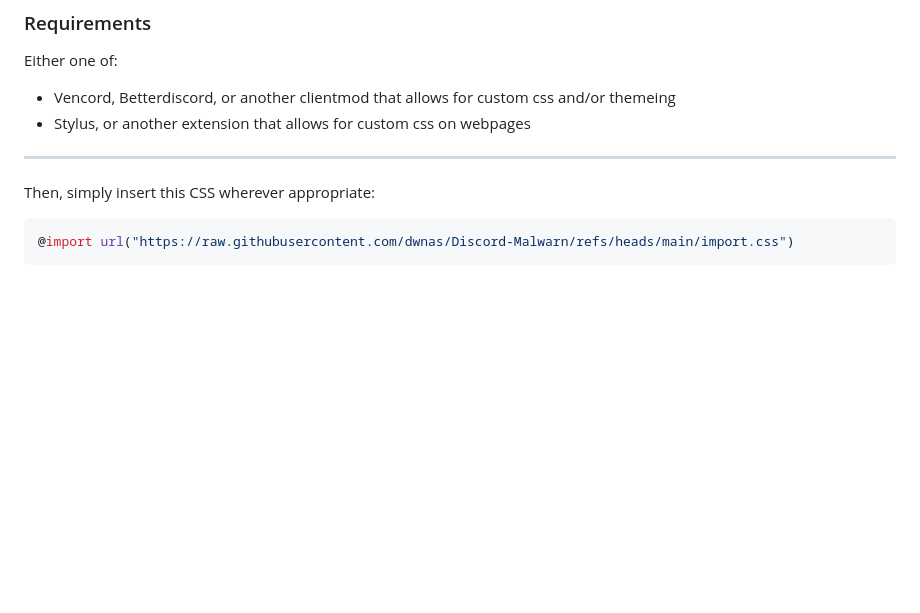
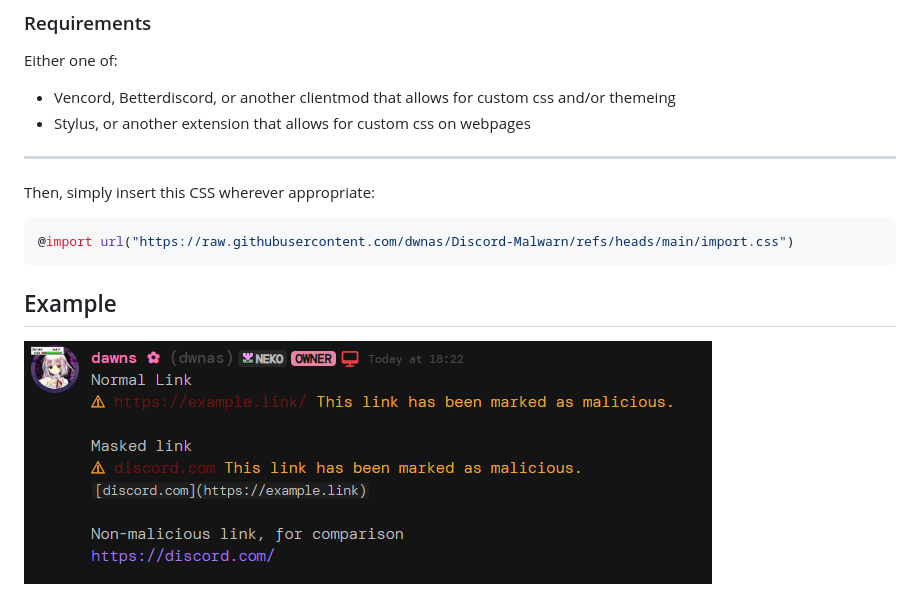
Before and after one commit to dwnas/Discord-Malwarn, a Markdown page: README.md, the part around the change. Drawn GitHub-style; pictures changed too: example.png (added); blank space fills up the shorter version.

Commit message:
Add example section with image to README

````diff
--- a/README.md
+++ b/README.md
@@ -11,3 +11,6 @@ Then, simply insert this CSS wherever appropriate:
 ```css
 @import url("https://raw.githubusercontent.com/dwnas/Discord-Malwarn/refs/heads/main/import.css")
 ```
+
+## Example
+![Example image of this CSS](example.png)
````
